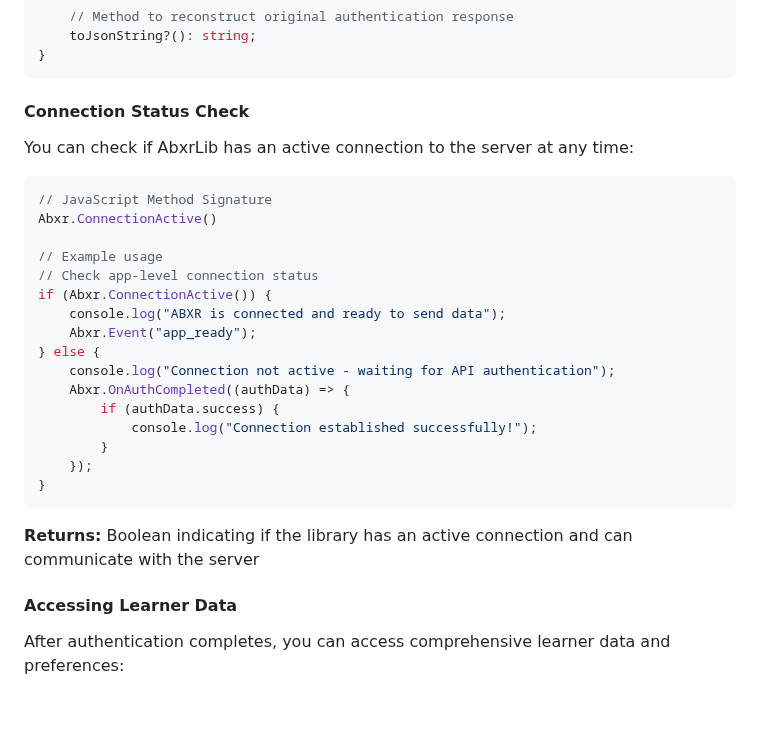
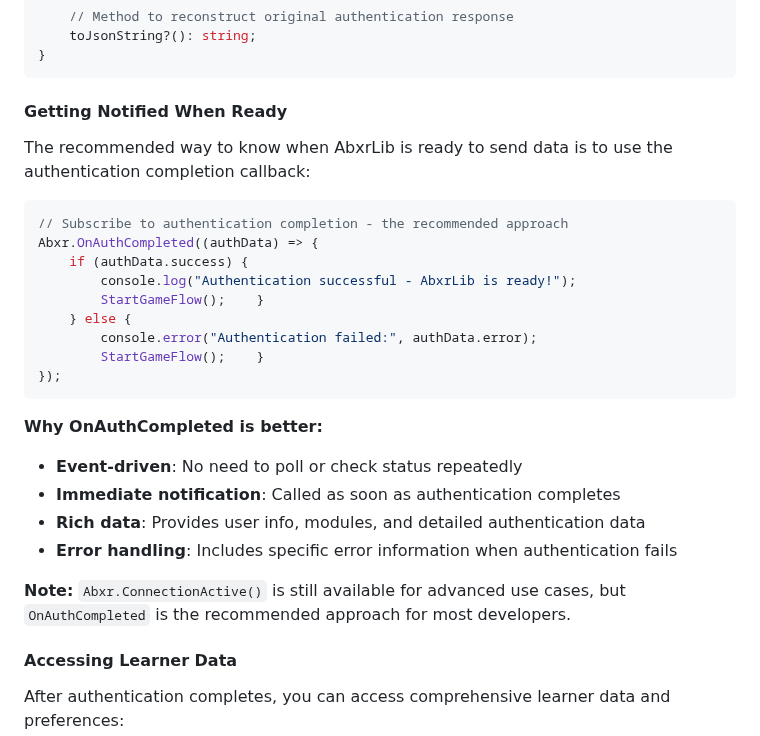
Before and after one commit to ArborXR/abxrlib-for-webxr, a Markdown page: README.md, the part around the change. GitHub-like rendering; blank space fills up the shorter version.

Commit message:
Promoting use of Abxr.OnAuthCompleted

````diff
--- a/README.md
+++ b/README.md
@@ -857,30 +857,29 @@ interface AuthCompletedData {
 }
 ```
 
-#### Connection Status Check
+#### Getting Notified When Ready
 
-You can check if AbxrLib has an active connection to the server at any time:
+The recommended way to know when AbxrLib is ready to send data is to use the authentication completion callback:
 
 ```javascript
-// JavaScript Method Signature
-Abxr.ConnectionActive()
-
-// Example usage
-// Check app-level connection status
-if (Abxr.ConnectionActive()) {
-    console.log("ABXR is connected and ready to send data");
-    Abxr.Event("app_ready");
-} else {
-    console.log("Connection not active - waiting for API authentication");
-    Abxr.OnAuthCompleted((authData) => {
-        if (authData.success) {
-            console.log("Connection established successfully!");
-        }
-    });
-}
+// Subscribe to authentication completion - the recommended approach
+Abxr.OnAuthCompleted((authData) => {
+    if (authData.success) {
+        console.log("Authentication successful - AbxrLib is ready!");
+        StartGameFlow();    }
+    } else {
+        console.error("Authentication failed:", authData.error);
+        StartGameFlow();    }
+});
 ```
 
-**Returns:** Boolean indicating if the library has an active connection and can communicate with the server
+**Why OnAuthCompleted is better:**
+- **Event-driven**: No need to poll or check status repeatedly
+- **Immediate notification**: Called as soon as authentication completes
+- **Rich data**: Provides user info, modules, and detailed authentication data
+- **Error handling**: Includes specific error information when authentication fails
+
+**Note:** `Abxr.ConnectionActive()` is still available for advanced use cases, but `OnAuthCompleted` is the recommended approach for most developers.
 
 #### Accessing Learner Data
 
````
